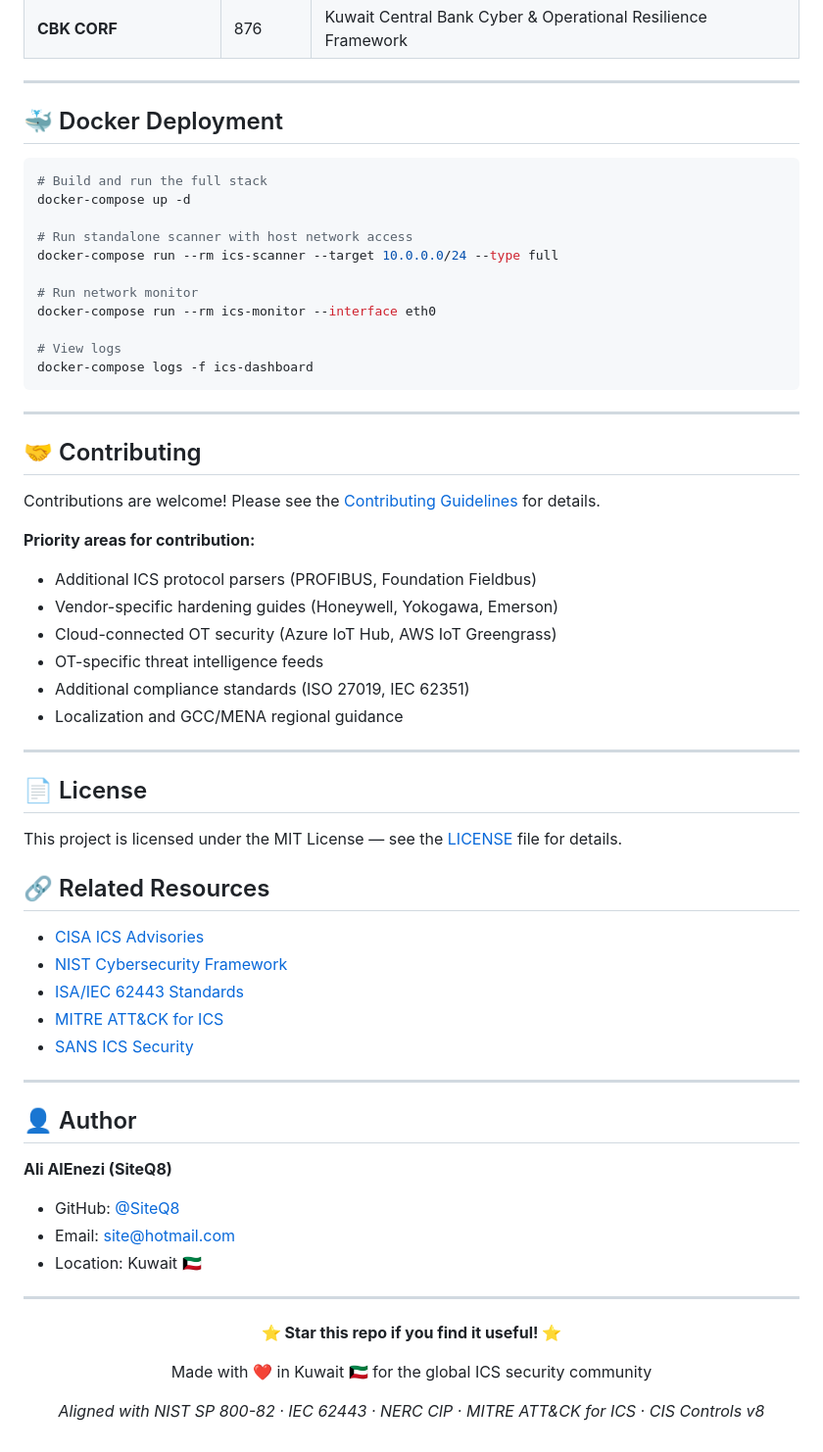
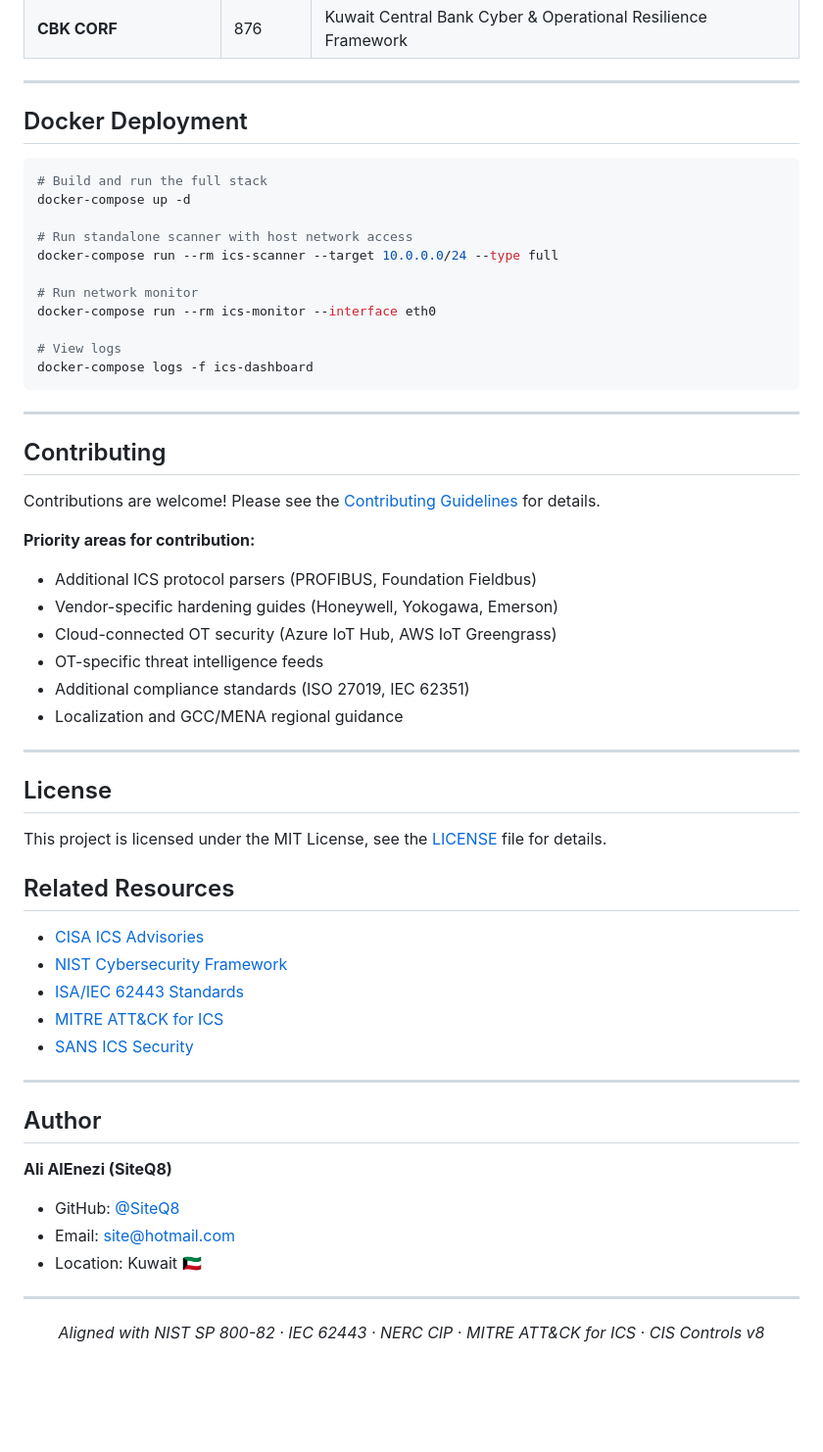
Before and after one commit to SiteQ8/ics-iot-ot-hardening, a Markdown page: README.md, the part around one of its changes. Shown at 98% size. Drawn GitHub-style; blank space fills up the shorter version.

````diff
--- a/README.md
+++ b/README.md
@@ -265,7 +265,7 @@ This framework maps controls to the following international standards:
 
 ---
 
-## 🐳 Docker Deployment
+## Docker Deployment
 
 ```bash
 # Build and run the full stack
@@ -283,7 +283,7 @@ docker-compose logs -f ics-dashboard
 
 ---
 
-## 🤝 Contributing
+## Contributing
 
 Contributions are welcome! Please see the [Contributing Guidelines](CONTRIBUTING.md) for details.
 
@@ -297,11 +297,11 @@ Contributions are welcome! Please see the [Contributing Guidelines](CONTRIBUTING
 
 ---
 
-## 📄 License
+## License
 
-This project is licensed under the MIT License — see the [LICENSE](LICENSE) file for details.
+This project is licensed under the MIT License, see the [LICENSE](LICENSE) file for details.
 
-## 🔗 Related Resources
+## Related Resources
 
 - [CISA ICS Advisories](https://www.cisa.gov/topics/industrial-control-systems)
 - [NIST Cybersecurity Framework](https://www.nist.gov/cyberframework)
@@ -311,7 +311,7 @@ This project is licensed under the MIT License — see the [LICENSE](LICENSE) fi
 
 ---
 
-## 👤 Author
+## Author
 
 **Ali AlEnezi (SiteQ8)**
 - GitHub: [@SiteQ8](https://github.com/SiteQ8)
@@ -322,9 +322,6 @@ This project is licensed under the MIT License — see the [LICENSE](LICENSE) fi
 
 <div align="center">
 
-**⭐ Star this repo if you find it useful! ⭐**
-
-Made with ❤️ in Kuwait 🇰🇼 for the global ICS security community
 
 *Aligned with NIST SP 800-82 · IEC 62443 · NERC CIP · MITRE ATT&CK for ICS · CIS Controls v8*
 
````
Also changed, not shown: other parts of README.md (+27 -27 lines).
